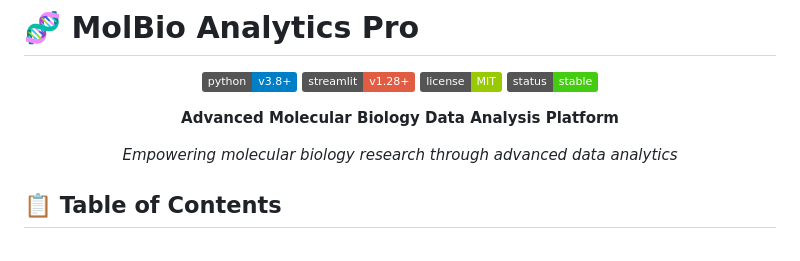
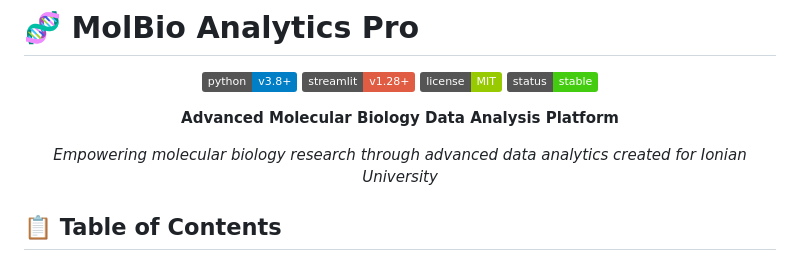
Before and after one commit to NikolasRoufas/molecularbio, a Markdown page: README.md, the part around the change. Rendered like a GitHub page; badges without logos.

```diff
--- a/README.md
+++ b/README.md
@@ -10,6 +10,7 @@
 **Advanced Molecular Biology Data Analysis Platform**
 
 *Empowering molecular biology research through advanced data analytics*
+*created for Ionian University*
 
 </div>
 
```
